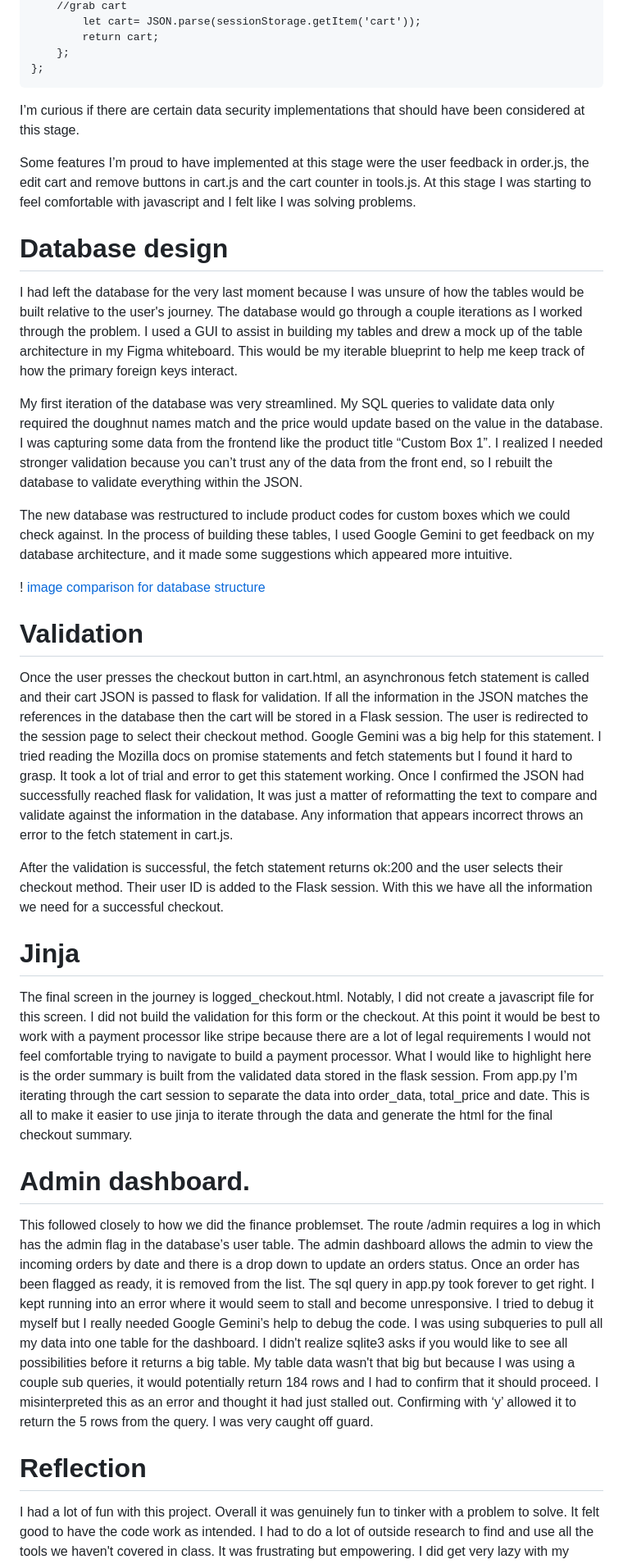
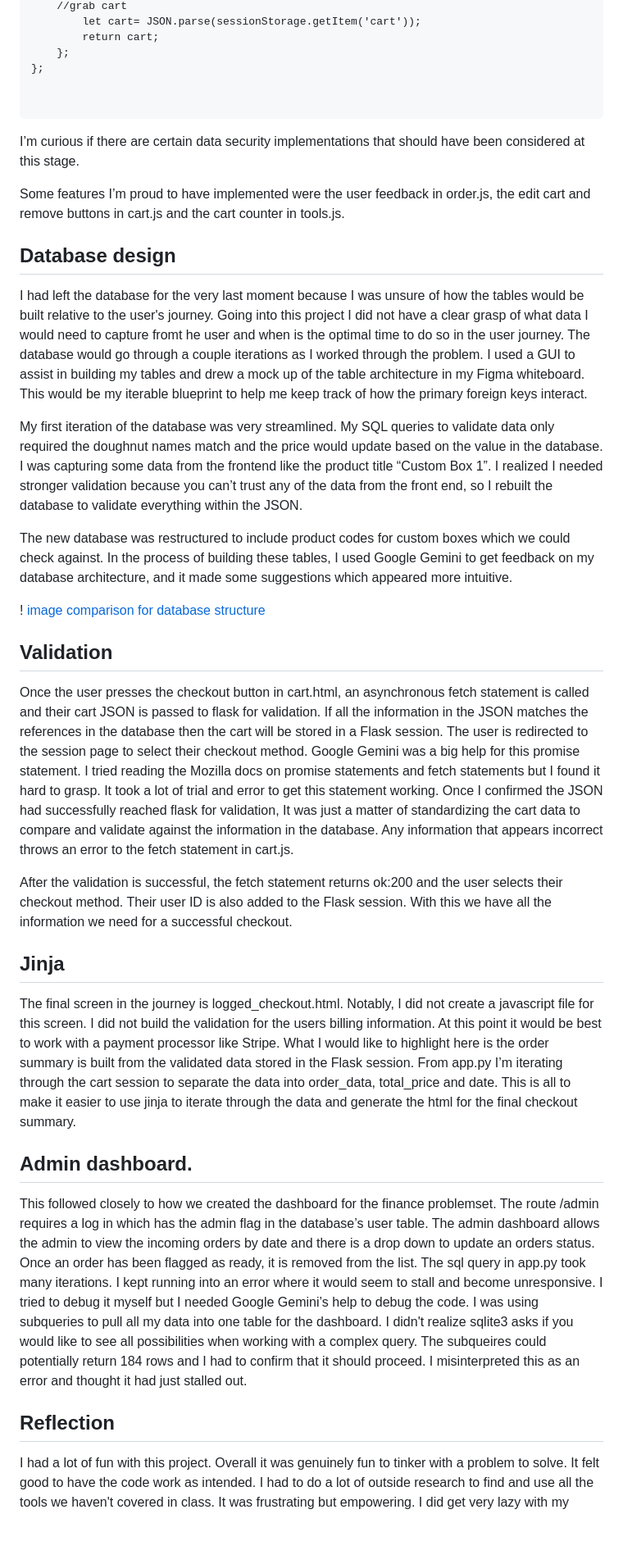
Before and after one commit to CS-apple/CS50-Final, a Markdown page: README.md, the part around one of its changes. Shown at 82% size. Drawn GitHub-style; blank space fills up the shorter version.

````diff
--- a/README.md
+++ b/README.md
@@ -26,14 +29,16 @@ function retrieveCart(){
         return cart;
     };
 };
+
+
 ```
 
 I’m curious if there are certain data security implementations that should have been considered at this stage.
 
-Some features I’m proud to have implemented at this stage were the user feedback in order.js, the edit cart and remove buttons in cart.js and the cart counter in tools.js. At this stage I was starting to feel comfortable with javascript and I felt like I was solving problems.
+Some features I’m proud to have implemented were the user feedback in order.js, the edit cart and remove buttons in cart.js and the cart counter in tools.js.
 
-# Database design
-I had left the database for the very last moment because I was unsure of how the tables would be built relative to the user's journey. The database would go through a couple iterations as I worked through the problem. I used a GUI to assist in building my tables and drew a mock up of the table architecture in my Figma whiteboard. This would be my iterable blueprint to help me keep track of how the primary foreign keys interact.
+## Database design
+I had left the database for the very last moment because I was unsure of how the tables would be built relative to the user's journey. Going into this project I did not have a clear grasp of what data I would need to capture fromt he user and when is the optimal time to do so in the user journey. The database would go through a couple iterations as I worked through the problem. I used a GUI to assist in building my tables and drew a mock up of the table architecture in my Figma whiteboard. This would be my iterable blueprint to help me keep track of how the primary foreign keys interact.
 
 My first iteration of the database was very streamlined. My SQL queries to validate data only required the doughnut names match and the price would update based on the value in the database. I was capturing some data from the frontend like the product title “Custom Box 1”. I realized I needed stronger validation because you can’t trust any of the data from the front end, so I rebuilt the database to validate everything within the JSON.
 
@@ -42,16 +47,16 @@ The new database was restructured to include product codes for custom boxes whic
 ! [image comparison for database structure](static/img/database.png)
 
 
-# Validation
-Once the user presses the checkout button in cart.html, an asynchronous fetch statement is called and their cart JSON is passed to flask for validation. If all the information in the JSON matches the references in the database then the cart will be stored in a Flask session. The user is redirected to the session page to select their checkout method. Google Gemini was a big help for this statement. I tried reading the Mozilla docs on promise statements and fetch statements but I found it hard to grasp. It took a lot of trial and error to get this statement working. Once I confirmed the JSON had successfully reached flask for validation, It was just a matter of reformatting the text to compare and validate against the information in the database. Any information that appears incorrect throws an error to the fetch statement in cart.js.
+## Validation
+Once the user presses the checkout button in cart.html, an asynchronous fetch statement is called and their cart JSON is passed to flask for validation. If all the information in the JSON matches the references in the database then the cart will be stored in a Flask session. The user is redirected to the session page to select their checkout method. Google Gemini was a big help for this promise statement. I tried reading the Mozilla docs on promise statements and fetch statements but I found it hard to grasp. It took a lot of trial and error to get this statement working. Once I confirmed the JSON had successfully reached flask for validation, It was just a matter of standardizing the cart data to compare and validate against the information in the database. Any information that appears incorrect throws an error to the fetch statement in cart.js.
 
-After the validation is successful, the fetch statement returns ok:200 and the user selects their checkout method. Their user ID is added to the Flask session. With this we have all the information we need for a successful checkout.
+After the validation is successful, the fetch statement returns ok:200 and the user selects their checkout method. Their user ID is also added to the Flask session. With this we have all the information we need for a successful checkout.
 
-# Jinja
-The final screen in the journey is logged_checkout.html. Notably, I did not create a javascript file for this screen. I did not build the validation for this form or the checkout. At this point it would be best to work with a payment processor like stripe because there are a lot of legal requirements I would not feel comfortable trying to navigate to build a payment processor. What I would like to highlight here is the order summary is built from the validated data stored in the flask session. From app.py I’m iterating through the cart session to separate the data into order_data, total_price and date. This is all to make it easier to use jinja to iterate through the data and generate the html for the final checkout summary.
+## Jinja
+The final screen in the journey is logged_checkout.html. Notably, I did not create a javascript file for this screen. I did not build the validation for the users billing information.  At this point it would be best to work with a payment processor like Stripe. What I would like to highlight here is the order summary is built from the validated data stored in the Flask session. From app.py I’m iterating through the cart session to separate the data into order_data, total_price and date. This is all to make it easier to use jinja to iterate through the data and generate the html for the final checkout summary.
 
-# Admin dashboard.
-This followed closely to how we did the finance problemset. The route /admin requires a log in which has the admin flag in the database’s user table. The admin dashboard allows the admin to view the incoming orders by date and there is a drop down to update an orders status. Once an order has been flagged as ready, it is removed from the list. The sql query in app.py took forever to get right. I kept running into an error where it would seem to stall and become unresponsive. I tried to debug it myself but I really needed Google Gemini’s help to debug the code. I was using subqueries to pull all my data into one table for the dashboard. I didn't realize sqlite3 asks if you would like to see all possibilities before it returns a big table. My table data wasn't that big but because I was using a couple sub queries, it would potentially return 184 rows and I had to confirm that it should proceed. I misinterpreted this as an error and thought it had just stalled out. Confirming with ‘y’ allowed it to return the 5 rows from the query. I was very caught off guard.
+## Admin dashboard.
+This followed closely to how we created the dashboard for the finance problemset. The route /admin requires a log in which has the admin flag in the database’s user table. The admin dashboard allows the admin to view the incoming orders by date and there is a drop down to update an orders status. Once an order has been flagged as ready, it is removed from the list. The sql query in app.py took many iterations. I kept running into an error where it would seem to stall and become unresponsive. I tried to debug it myself but I needed Google Gemini’s help to debug the code. I was using subqueries to pull all my data into one table for the dashboard. I didn't realize sqlite3 asks if you would like to see all possibilities when working with a complex query. The subqueires could potentially return 184 rows and I had to confirm that it should proceed. I misinterpreted this as an error and thought it had just stalled out.
 
-# Reflection
+## Reflection
 I had a lot of fun with this project. Overall it was genuinely fun to tinker with a problem to solve. It felt good to have the code work as intended. I had to do a lot of outside research to find and use all the tools we haven't covered in class. It was frustrating but empowering. I did get very lazy with my naming and styling. I defaulted to making all my variables with an underscore because it was easier than switching between underscore and camel case. It appears to be acceptable across languages even though it isn’t stylistically correct
````
Also changed, not shown: other parts of README.md (+9 -6 lines).
